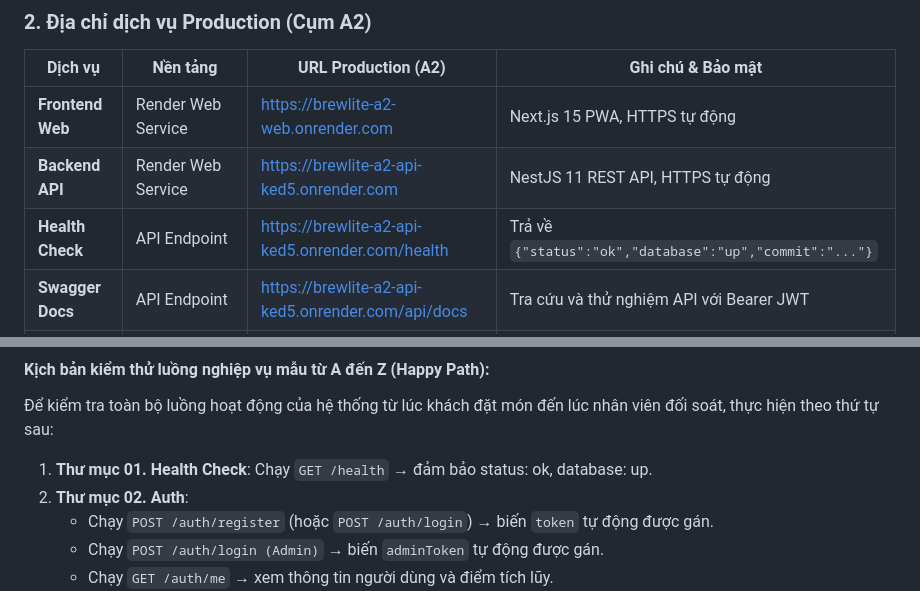
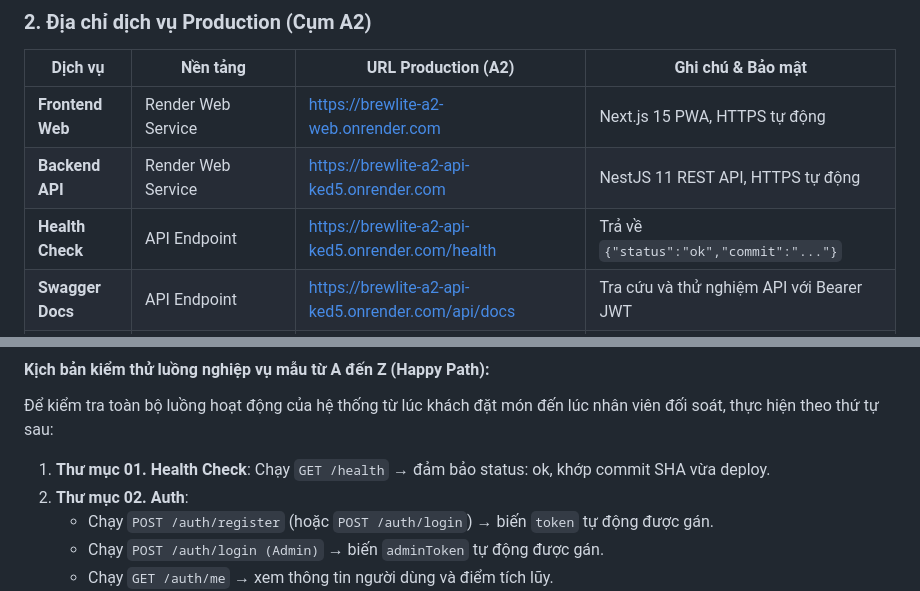
Before and after one commit to nhom6cnpm/brewlite-a2, a Markdown page: README.md, 2 parts joined by grey strips. GitHub-like rendering.

Commit message:
docs(deployment,api): cap nhat method patch, pageSize postman, dong bo url va payload health

```diff
--- a/README.md
+++ b/README.md
@@ -589,7 +589,7 @@ Hệ thống áp dụng quy trình phân phối liên tục (Continuous Delivery
 |---|---|---|---|
 | **Frontend Web** | Render Web Service | [https://brewlite-a2-web.onrender.com](https://brewlite-a2-web.onrender.com) | Next.js 15 PWA, HTTPS tự động |
 | **Backend API** | Render Web Service | [https://brewlite-a2-api-ked5.onrender.com](https://brewlite-a2-api-ked5.onrender.com) | NestJS 11 REST API, HTTPS tự động |
-| **Health Check** | API Endpoint | [https://brewlite-a2-api-ked5.onrender.com/health](https://brewlite-a2-api-ked5.onrender.com/health) | Trả về `{"status":"ok","database":"up","commit":"..."}` |
+| **Health Check** | API Endpoint | [https://brewlite-a2-api-ked5.onrender.com/health](https://brewlite-a2-api-ked5.onrender.com/health) | Trả về `{"status":"ok","commit":"..."}` |
 | **Swagger Docs** | API Endpoint | [https://brewlite-a2-api-ked5.onrender.com/api/docs](https://brewlite-a2-api-ked5.onrender.com/api/docs) | Tra cứu và thử nghiệm API với Bearer JWT |
 | **Database** | Render Managed PostgreSQL 16 | Cổng nội bộ `:5432` | Kết nối nội bộ qua Private Network giữa API và DB |
 
@@ -669,7 +669,7 @@ Bộ sưu tập Postman Collection hoàn chỉnh đã được xây dựng và
 
 #### Kịch bản kiểm thử luồng nghiệp vụ mẫu từ A đến Z (Happy Path):
 Để kiểm tra toàn bộ luồng hoạt động của hệ thống từ lúc khách đặt món đến lúc nhân viên đối soát, thực hiện theo thứ tự sau:
-1. **Thư mục 01. Health Check**: Chạy `GET /health` → đảm bảo status: ok, database: up.
+1. **Thư mục 01. Health Check**: Chạy `GET /health` → đảm bảo status: ok, khớp commit SHA vừa deploy.
 2. **Thư mục 02. Auth**:
    - Chạy `POST /auth/register` (hoặc `POST /auth/login`) → biến `token` tự động được gán.
    - Chạy `POST /auth/login (Admin)` → biến `adminToken` tự động được gán.
```
Also changed, not shown: docs/deployment.md (+2 -2 lines), docs/diagrams/deployment.png, 5 other files.
